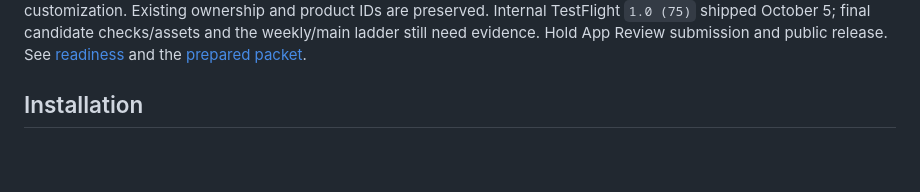
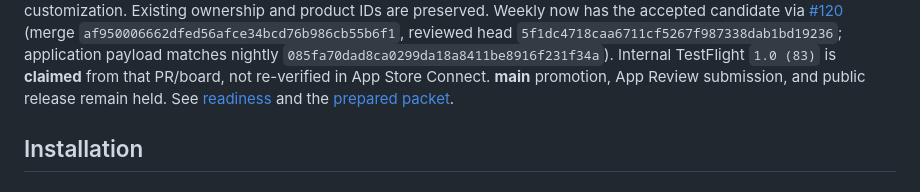
Before and after one commit to dfakkeldy/MacroMark, a Markdown page: README.md, the part around one of its changes. Rendered like a GitHub page; blank space fills up the shorter version.

```diff
--- a/README.md
+++ b/README.md
@@ -35,8 +35,13 @@ Status re-checked 2026-10-06: MacroMark launches fully free, including custom
 macros, default-macro editing and folder customization. Existing ownership and
-product IDs are preserved. Internal TestFlight `1.0 (75)` shipped October 5;
-final candidate checks/assets and the weekly/main ladder still need evidence.
-Hold App Review submission and public release. See [readiness](docs/APP_STORE_READINESS.md)
-and the [prepared packet](docs/APP_STORE_PACKET.md).
+product IDs are preserved. Weekly now has the accepted candidate via
+[#120](https://github.com/dfakkeldy/MacroMark/pull/120) (merge
+`af950006662dfed56afce34bcd76b986cb55b6f1`, reviewed head
+`5f1dc4718caa6711cf5267f987338dab1bd19236`; application payload matches nightly
+`085fa70dad8ca0299da18a8411be8916f231f34a`). Internal TestFlight `1.0 (83)` is
+**claimed** from that PR/board, not re-verified in App Store Connect. **main**
+promotion, App Review submission, and public release remain held. See
+[readiness](docs/APP_STORE_READINESS.md) and the
+[prepared packet](docs/APP_STORE_PACKET.md).
 
 ## Installation
 
```
Also changed, not shown: other parts of README.md (+1 -1 lines), docs/APP_STORE_PACKET.md (+5 -4 lines), docs/APP_STORE_READINESS.md (+23 -16 lines).
